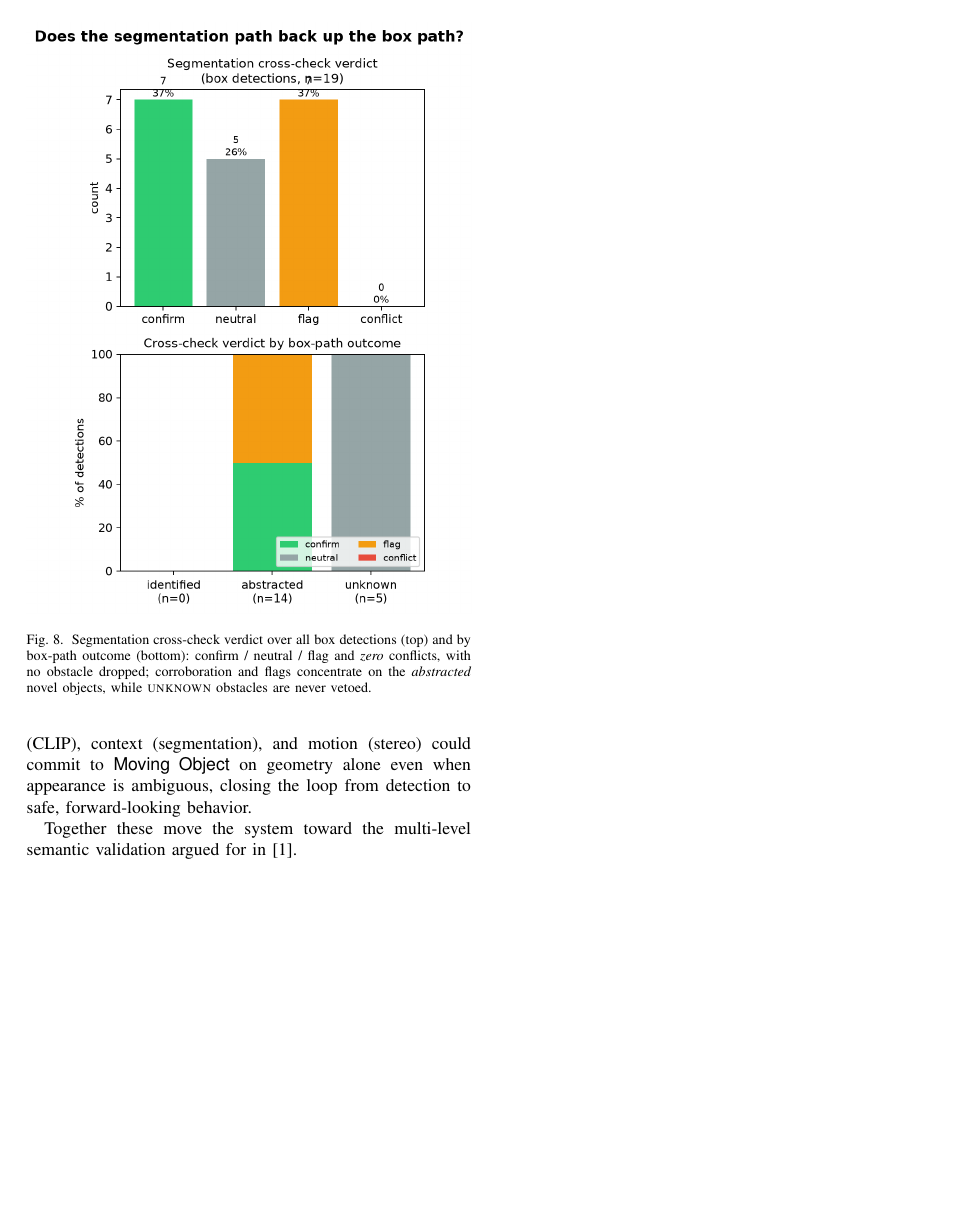
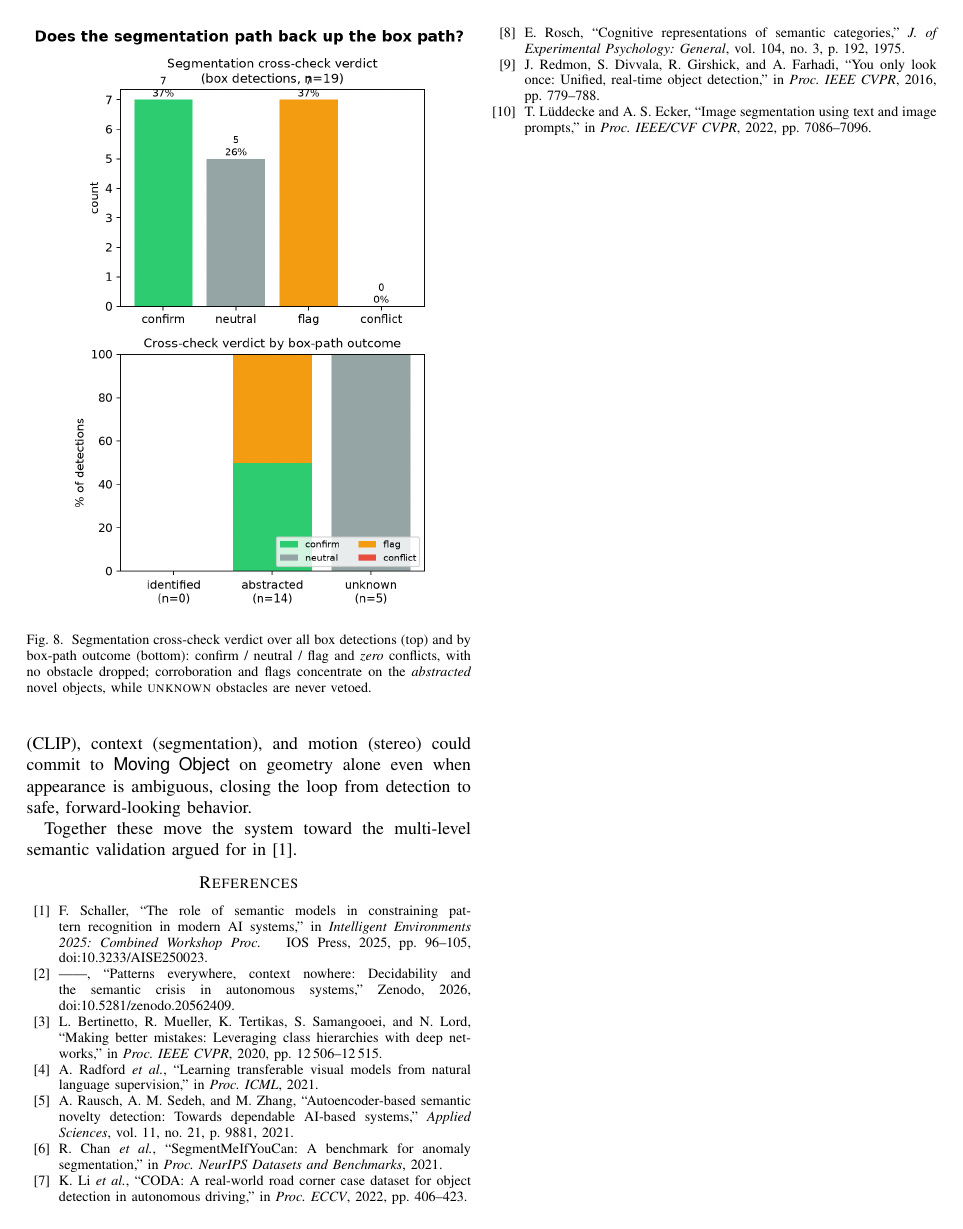
Before and after one commit to freshNfunky/IE2025-Research-Paper, a LaTeX paper (paper/paper_v2.tex): page 9 of 10 before the commit and page 9 of 9 after it. Compiled offline with pdfLaTeX.

Commit message:
paper(v2): drop \clearpage before bibliography
The segmentation figures now render within the text (via [!t]), so the references
no longer need to be forced onto a fresh page. Dropping the \clearpage lets the
bibliography flow directly after the conclusion, saving a page (10 -> 9) and
removing the trailing whitespace.

Co-Authored-By: Claude Opus 4.8 <noreply@anthropic.com>

```diff
--- a/paper/paper_v2.tex
+++ b/paper/paper_v2.tex
@@ -694,9 +694,6 @@ detection to safe, forward-looking behavior.
 Together these move the system toward the multi-level semantic validation argued
 for in~\cite{schaller2025}.
 
-% Flush any figure still queued onto a page BEFORE the bibliography, so the
-% natural order (figures, then references) is preserved -- never figures-after-refs.
-\clearpage
 \bibliographystyle{IEEEtran}
 \bibliography{bib}
 
```
